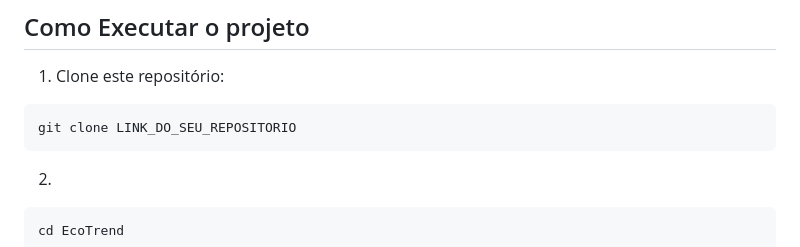
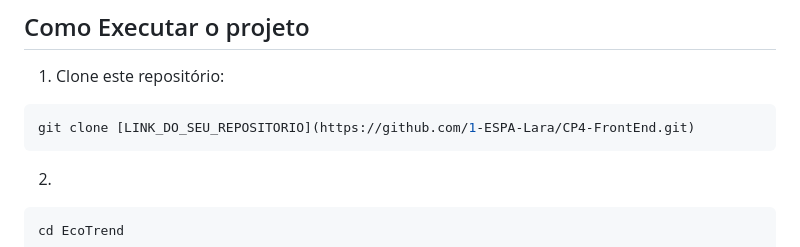
Before and after one commit to 1-ESPA-Lara/CP4-FrontEnd, a Markdown page: README.md, the part around the change. Rendered like a GitHub page.

Commit message:
Update repository clone link in README

````diff
--- a/README.md
+++ b/README.md
@@ -128,7 +128,7 @@ EcoTrend/
 1. Clone este repositório:
 
 ```bash
-git clone LINK_DO_SEU_REPOSITORIO
+git clone [LINK_DO_SEU_REPOSITORIO](https://github.com/1-ESPA-Lara/CP4-FrontEnd.git)
 ```
 
 2.
````
